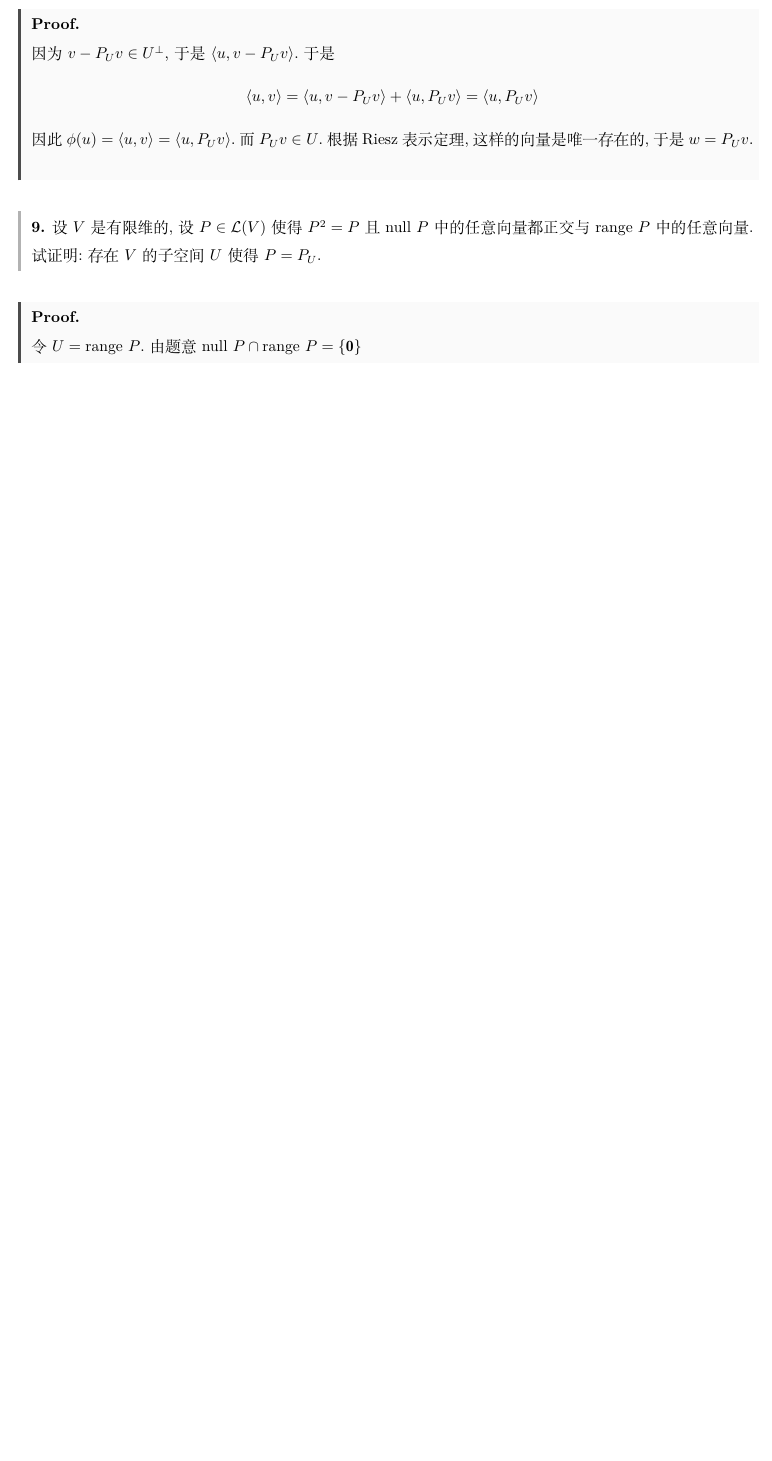
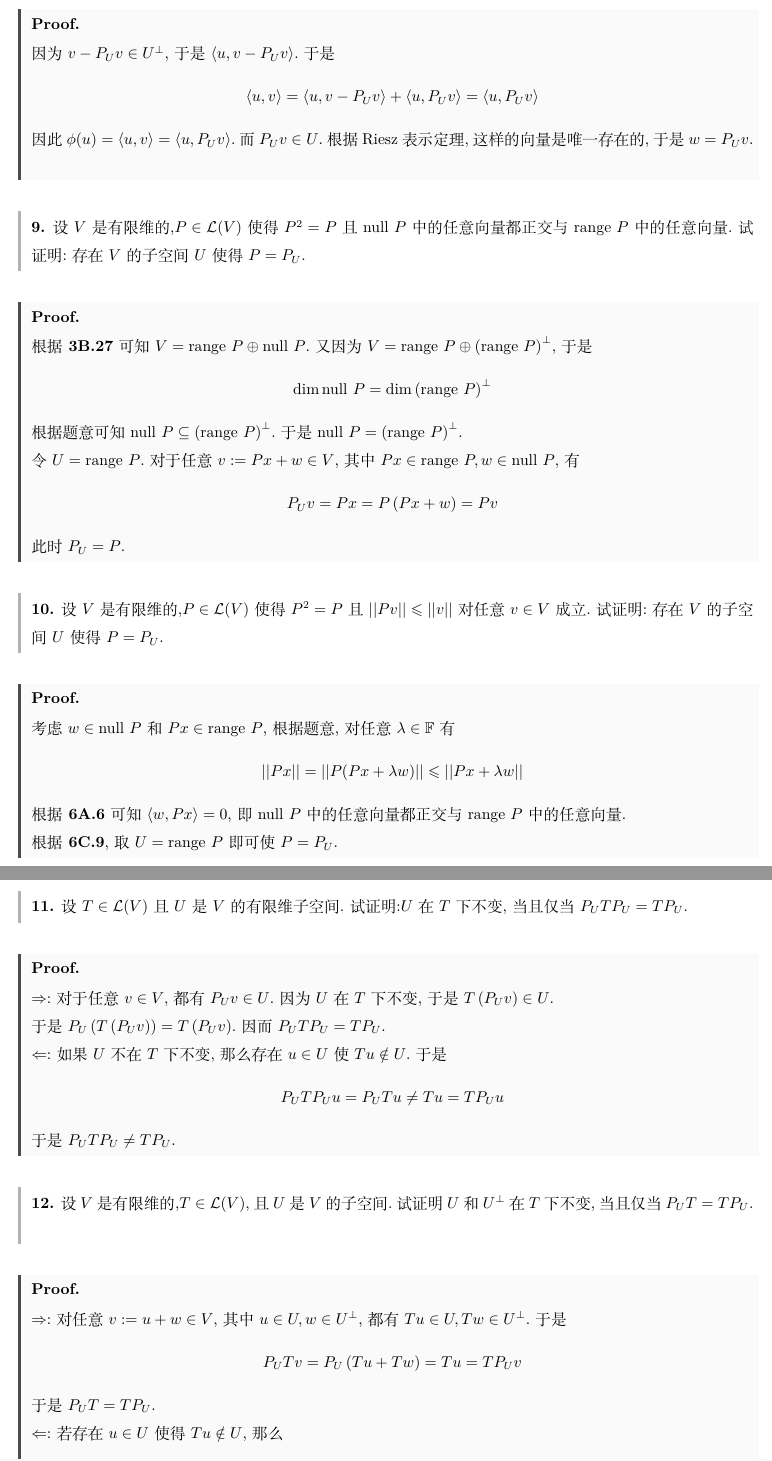
Before and after one commit to Night-Is-Young/Linear-Algebra-Done-Right, a LaTeX document (Linear-Algebra-Done-Right-Solution/6C/6C.tex): part of page 4 of 4 before the commit and two parts of pages 4 and 5 of 6 after it, the two joined at a grey line, cut so that both start at the same text, the shorter picture padded with empty space. Compiled offline with XeLaTeX.

Commit message:
submission

```diff
--- a/Linear-Algebra-Done-Right-Solution/6C/6C.tex
+++ b/Linear-Algebra-Done-Right-Solution/6C/6C.tex
@@ -115,7 +115,41 @@
     因此$\phi(u)=\inprod uv=\inprod{u}{P_Uv}$.而$P_Uv\in U$.根据Riesz表示定理,这样的向量是唯一存在的,于是$w=P_Uv$.
 \end{proof}
 \begin{problem}[9.]
-    设$V$是有限维的,设$P\in\L(V)$使得$P^2=P$且$\nul P$中的任意向量都正交与$\range P$中的任意向量.试证明:存在$V$的子空间$U$使得$P=P_U$.
+    设$V$是有限维的,$P\in\L(V)$使得$P^2=P$且$\nul P$中的任意向量都正交与$\range P$中的任意向量.试证明:存在$V$的子空间$U$使得$P=P_U$.
 \end{problem}
 \begin{proof}
-    令$U=\range P$.由题意$\nul P\cap\range P=\{\mbf0\}$
+    根据\tbf{3B.27}可知$V=\range P\oplus\nul P$.又因为$V=\range P\oplus\left(\range P\right)^\bot$,于是
+    \[\dim\nul P=\dim\left(\range P\right)^\bot\]
+    根据题意可知$\nul P\subseteq\left(\range P\right)^{\bot}$.于是$\nul P=\left(\range P\right)^\bot$.\\
+    令$U=\range P$.对于任意$v:=Px+w\in V$,其中$Px\in\range P,w\in\nul P$,有
+    \[P_Uv=Px=P\left(Px+w\right)=Pv\]
+    此时$P_U=P$.
+\end{proof}
+\begin{problem}[10.]
+    设$V$是有限维的,$P\in\L(V)$使得$P^2=P$且$||Pv||\leqslant||v||$对任意$v\in V$成立.试证明:存在$V$的子空间$U$使得$P=P_U$.
+\end{problem}
+\begin{proof}
+    考虑$w\in\nul P$和$Px\in\range P$,根据题意,对任意$\lambda\in\F$有
+    \[||Px||=||P(Px+\lambda w)||\leqslant||Px+\lambda w||\]
+    根据\tbf{6A.6}可知$\inprod{w}{Px}=0$,即$\nul P$中的任意向量都正交与$\range P$中的任意向量.\\
+    根据\tbf{6C.9},取$U=\range P$即可使$P=P_U$.
+\end{proof}
+\begin{problem}[11.]
+    设$T\in\L(V)$且$U$是$V$的有限维子空间.试证明:$U$在$T$下不变,当且仅当$P_UTP_U=TP_U$.
+\end{problem}
+\begin{proof}
+    $\Rightarrow$:对于任意$v\in V$,都有$P_Uv\in U$.因为$U$在$T$下不变,于是$T\left(P_Uv\right)\in U$.\\
+    于是$P_U\left(T\left(P_Uv\right)\right)=T\left(P_Uv\right)$.因而$P_UTP_U=TP_U$.\\
+    $\Leftarrow$:如果$U$不在$T$下不变,那么存在$u\in U$使$Tu\notin U$.于是
+    \[P_UTP_Uu=P_UTu\neq Tu=TP_Uu\]
+    于是$P_UTP_U\neq TP_U$.
+\end{proof}
+\begin{problem}[12.]
+    设$V$是有限维的,$T\in\L(V)$,且$U$是$V$的子空间.试证明$U$和$U^\bot$在$T$下不变,当且仅当$P_UT=TP_U$.
+\end{problem}
+\begin{proof}
+    $\Rightarrow$:对任意$v:=u+w\in V$,其中$u\in U,w\in U^\bot$,都有$Tu\in U,Tw\in U^\bot$.于是
+    \[P_UTv=P_U\left(Tu+Tw\right)=Tu=TP_Uv\]
+    于是$P_UT=TP_U$.\\
+    $\Leftarrow$:若存在$u\in U$使得$Tu\notin U$,那么
+    \[TP_Uu=Tu\notin U,P_U(Tu)\in U\]
```
Also changed, not shown: Linear-Algebra-Done-Right-Solution/6C/6C.pdf, Linear-Algebra-Done-Right-Solution/6C/6C.tex (40 more changed lines), 1 other file.
